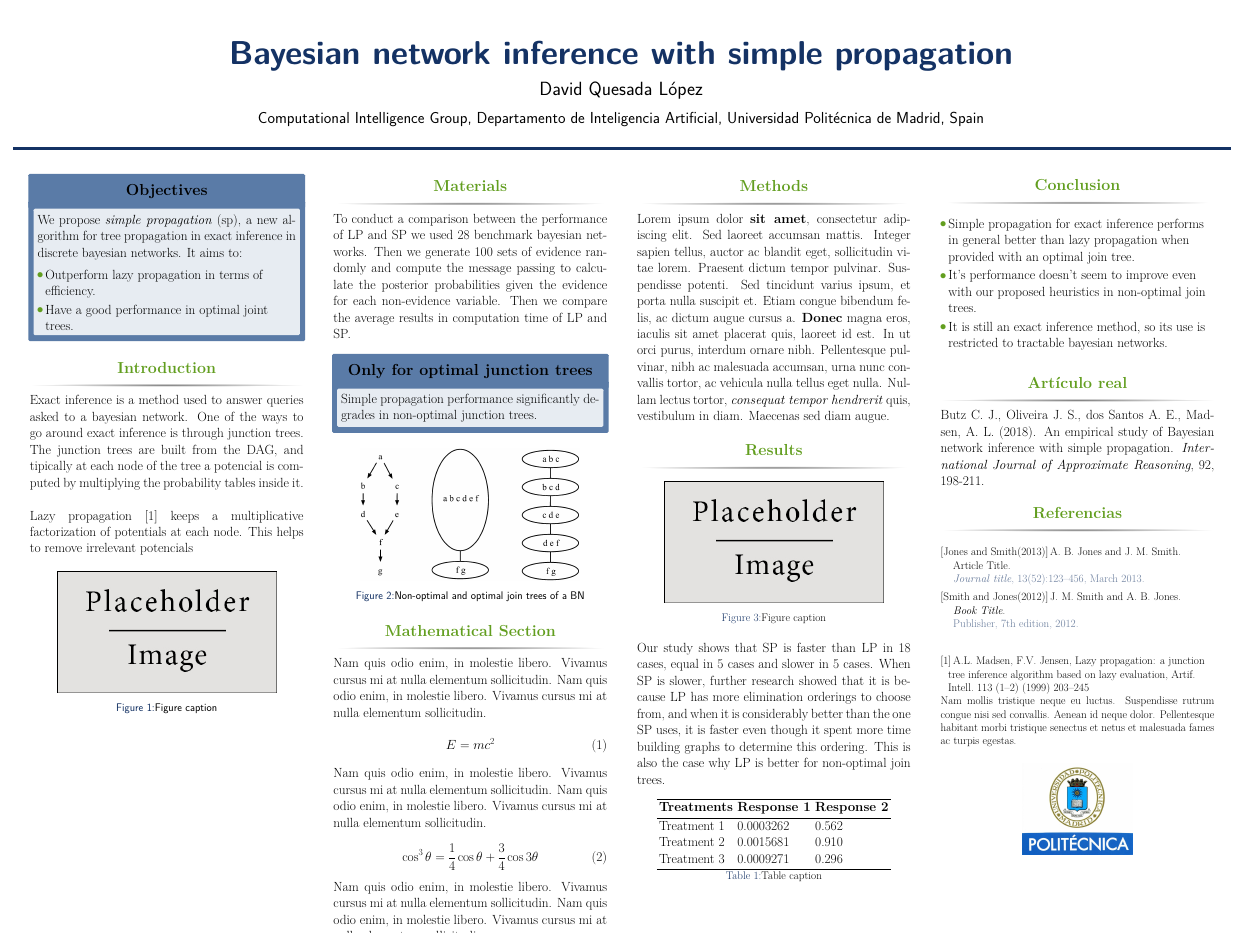
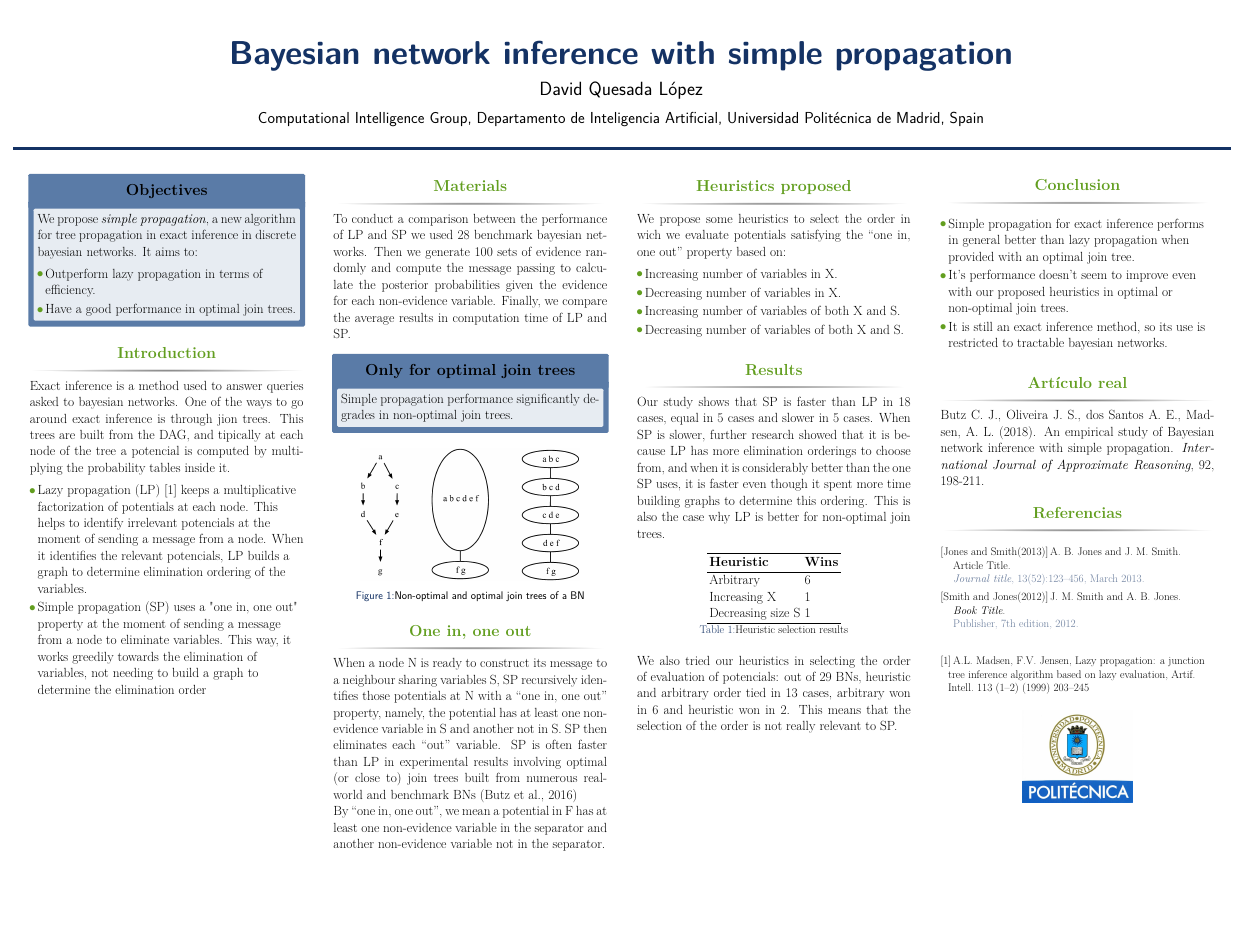
Before and after one commit to dkesada/SOTA-and-posters, a LaTeX poster (Posters/Bayesian networks/main.tex): the whole page. Compiled offline with pdfLaTeX.

Commit message:
almost finished

```diff
--- a/Posters/Bayesian networks/main.tex
+++ b/Posters/Bayesian networks/main.tex
@@ -95,11 +95,11 @@
 
 \begin{alertblock}{Objectives}
 
-We propose \textit{simple propagation} (sp), a new algorithm for tree propagation in exact inference in discrete bayesian networks. It aims to:
+We propose \textit{simple propagation}, a new algorithm for tree propagation in exact inference in discrete bayesian networks. It aims to:
 \begin{itemize}
 \item Outperform lazy propagation in terms of efficiency.
 
-\item Have a good performance in optimal joint trees.
+\item Have a good performance in optimal join trees.
 
 \end{itemize}
 
@@ -111,19 +111,21 @@ We propose \textit{simple propagation} (sp), a new algorithm for tree propagatio
 
 \begin{block}{Introduction}
 
-Exact inference is a method used to answer queries asked to a bayesian network. One of the ways to go around exact inference is through junction trees. The junction trees are built from the DAG, and tipically at each node of the tree a potencial is computed by multiplying the probability tables inside it.
-\newline
-\newline
-Lazy propagation \cite{madsen1999} keeps a multiplicative factorization of potentials at each node. This helps to remove irrelevant potencials
+Exact inference is a method used to answer queries asked to bayesian networks. One of the ways to go around exact inference is through jion trees. This trees are built from the DAG, and tipically at each node of the tree a potencial is computed by multiplying the probability tables inside it.
+
+\begin{itemize}
+
+\item Lazy propagation (LP) \cite{madsen1999} keeps a multiplicative factorization of potentials at each node. This helps to identify irrelevant potencials at the moment of sending a message from a node. When it identifies the relevant potencials, LP builds a graph to determine elimination ordering of the variables.
+
+\item Simple propagation (SP) uses a "one in, one out" property at the moment of sending a message from a node to eliminate variables. This way, it works greedily towards the elimination of variables, not needing to build a graph to determine the elimination order
+
+\end{itemize}
+
 
 \end{block}
 
 %------------------------------------------------
 
-\begin{figure}
-\includegraphics[width=0.8\linewidth]{placeholder.jpg}
-\caption{Figure caption}
-\end{figure}
 
 %----------------------------------------------------------------------------------------
 
@@ -143,10 +145,10 @@ Lazy propagation \cite{madsen1999} keeps a multiplicative factorization of poten
 
 \begin{block}{Materials}
 
-To conduct a comparison between the performance of LP and SP we used 28 benchmark bayesian networks. Then we generate 100 sets of evidence randomly and compute the message passing to calculate the posterior probabilities given the evidence for each non-evidence variable. Then we compare the average results in computation time of LP and SP.
+To conduct a comparison between the performance of LP and SP we used 28 benchmark bayesian networks. Then we generate 100 sets of evidence randomly and compute the message passing to calculate the posterior probabilities given the evidence for each non-evidence variable. Finally, we compare the average results in computation time of LP and SP.
 
 
 \end{block}
 
-\begin{alertblock}{Only for optimal junction trees}
+\begin{alertblock}{Only for optimal join trees}
 
@@ -159,27 +161,19 @@ Simple propagation performance significantly degrades in non-optimal junction tr
 \caption{Non-optimal and optimal join trees of a BN}
 \end{figure}
 
-\begin{block}{Mathematical Section}
+\begin{block}{One in, one out}
 
-Nam quis odio enim, in molestie libero. Vivamus cursus mi at nulla elementum sollicitudin. Nam quis odio enim, in molestie libero. Vivamus cursus mi at nulla elementum sollicitudin.
+When a node N is ready to construct its message to a neighbour sharing
+variables S, SP recursively identifies those potentials at N with a “one in, one out” property, namely,
+the potential has at least one non-evidence variable in S and another not in S. SP then eliminates
+each “out” variable. SP is often faster than LP in experimental results involving optimal (or close
+to) join trees built from numerous real-world and benchmark BNs (Butz et al., 2016)
 
-\begin{equation}
-E = mc^{2}
-\label{eqn:Einstein}
-\end{equation}
+By “one in, one out”, we mean a
+potential in F has at least one non-evidence variable in the separator and another non-evidence
+variable not in the separator.
 
-Nam quis odio enim, in molestie libero. Vivamus cursus mi at nulla elementum sollicitudin. Nam quis odio enim, in molestie libero. Vivamus cursus mi at nulla elementum sollicitudin.
 
-\begin{equation}
-\cos^3 \theta =\frac{1}{4}\cos\theta+\frac{3}{4}\cos 3\theta
-\label{eq:refname}
-\end{equation}
-
-Nam quis odio enim, in molestie libero. Vivamus cursus mi at nulla elementum sollicitudin. Nam quis odio enim, in molestie libero. Vivamus cursus mi at nulla elementum sollicitudin.
-
-\begin{equation}
-\kappa =\frac{\xi}{E_{\mathrm{max}}} %\mathbb{ZNR}
-\end{equation}
 
 \end{block}
 
@@ -190,21 +184,25 @@ Nam quis odio enim, in molestie libero. Vivamus cursus mi at nulla elementum sol
 \begin{column}{\onecolwid}\vspace{-.6in} % The second column within column 2 (column 2.2)
 
 %----------------------------------------------------------------------------------------
-%	METHODS
+%	Heuristics
 %----------------------------------------------------------------------------------------
 
-\begin{block}{Methods}
+\begin{block}{Heuristics proposed}
 
-Lorem ipsum dolor \textbf{sit amet}, consectetur adipiscing elit. Sed laoreet accumsan mattis. Integer sapien tellus, auctor ac blandit eget, sollicitudin vitae lorem. Praesent dictum tempor pulvinar. Suspendisse potenti. Sed tincidunt varius ipsum, et porta nulla suscipit et. Etiam congue bibendum felis, ac dictum augue cursus a. \textbf{Donec} magna eros, iaculis sit amet placerat quis, laoreet id est. In ut orci purus, interdum ornare nibh. Pellentesque pulvinar, nibh ac malesuada accumsan, urna nunc convallis tortor, ac vehicula nulla tellus eget nulla. Nullam lectus tortor, \textit{consequat tempor hendrerit} quis, vestibulum in diam. Maecenas sed diam augue.
+We propose some heuristics to select the order in wich we evaluate potentials satisfying the “one in, one out” property based on:
+
+\begin{itemize}
+
+\item Increasing number of variables in X.
+\item Decreasing number of variables in X.
+\item Increasing number of variables of both X and S.
+\item Decreasing number of variables of both X and S.
+
+\end{itemize}
 
 \end{block}
 
 \begin{block}{Results}
-
-\begin{figure}
-\includegraphics[width=0.8\linewidth]{placeholder.jpg}
-\caption{Figure caption}
-\end{figure}
 
 Our study shows that SP is faster than LP in 18 cases, equal in 5 cases and slower in 5 cases. When SP is slower, further research showed that it is because LP has more elimination orderings to choose from, and when it is considerably better than the one SP uses, it is faster even though it spent more time building graphs to determine this ordering. This is also the case why LP is better for non-optimal join trees.
 
@@ -212,15 +210,17 @@ Our study shows that SP is faster than LP in 18 cases, equal in 5 cases and slow
 \vspace{2ex}
 \begin{tabular}{l l l}
 \toprule
-\textbf{Treatments} & \textbf{Response 1} & \textbf{Response 2}\\
+\textbf{Heuristic} & \textbf{Wins} \\
 \midrule
-Treatment 1 & 0.0003262 & 0.562 \\
-Treatment 2 & 0.0015681 & 0.910 \\
-Treatment 3 & 0.0009271 & 0.296 \\
+Arbitrary & 6 \\
+Increasing X & 1 \\
+Decreasing size S & 1 \\
 \bottomrule
 \end{tabular}
-\caption{Table caption}
+\caption{Heuristic selection results}
 \end{table}
+
+We also tried our heuristics in selecting the order of evaluation of potencials: out of 29 BNs, heuristic and arbitrary order tied in 13 cases, arbitrary won in 6 and heuristic won in 2. This means that the selection of the order is not really relevant to SP.
 
 \end{block}
 
@@ -257,7 +257,7 @@ Treatment 3 & 0.0009271 & 0.296 \\
 
 \begin{itemize}
 \item Simple propagation for exact inference performs in general better than lazy propagation when provided with an optimal join tree.
-\item It's performance doesn't seem to improve even with our proposed heuristics in non-optimal join trees.
+\item It's performance doesn't seem to improve even with our proposed heuristics in optimal or non-optimal join trees.
 \item It is still an exact inference method, so its use is restricted to tractable bayesian networks.
 \end{itemize}
 
@@ -290,7 +290,7 @@ Butz C. J., Oliveira J. S., dos Santos A. E., Madsen, A. L. (2018). An empirical
 A.L. Madsen, F.V. Jensen, Lazy propagation: a junction tree inference algorithm based on lazy evaluation, Artif. Intell. 113 (1–2) (1999) 203–245
 
 \end{thebibliography}
-\small{\rmfamily{Nam mollis tristique neque eu luctus. Suspendisse rutrum congue nisi sed convallis. Aenean id neque dolor. Pellentesque habitant morbi tristique senectus et netus et malesuada fames ac turpis egestas.}} \\
+
 
 \end{block}
 
```
Also changed, not shown: Posters/Bayesian networks/main.pdf, Posters/Bayesian networks/main.tex (2 more changed lines), 4 other files.
